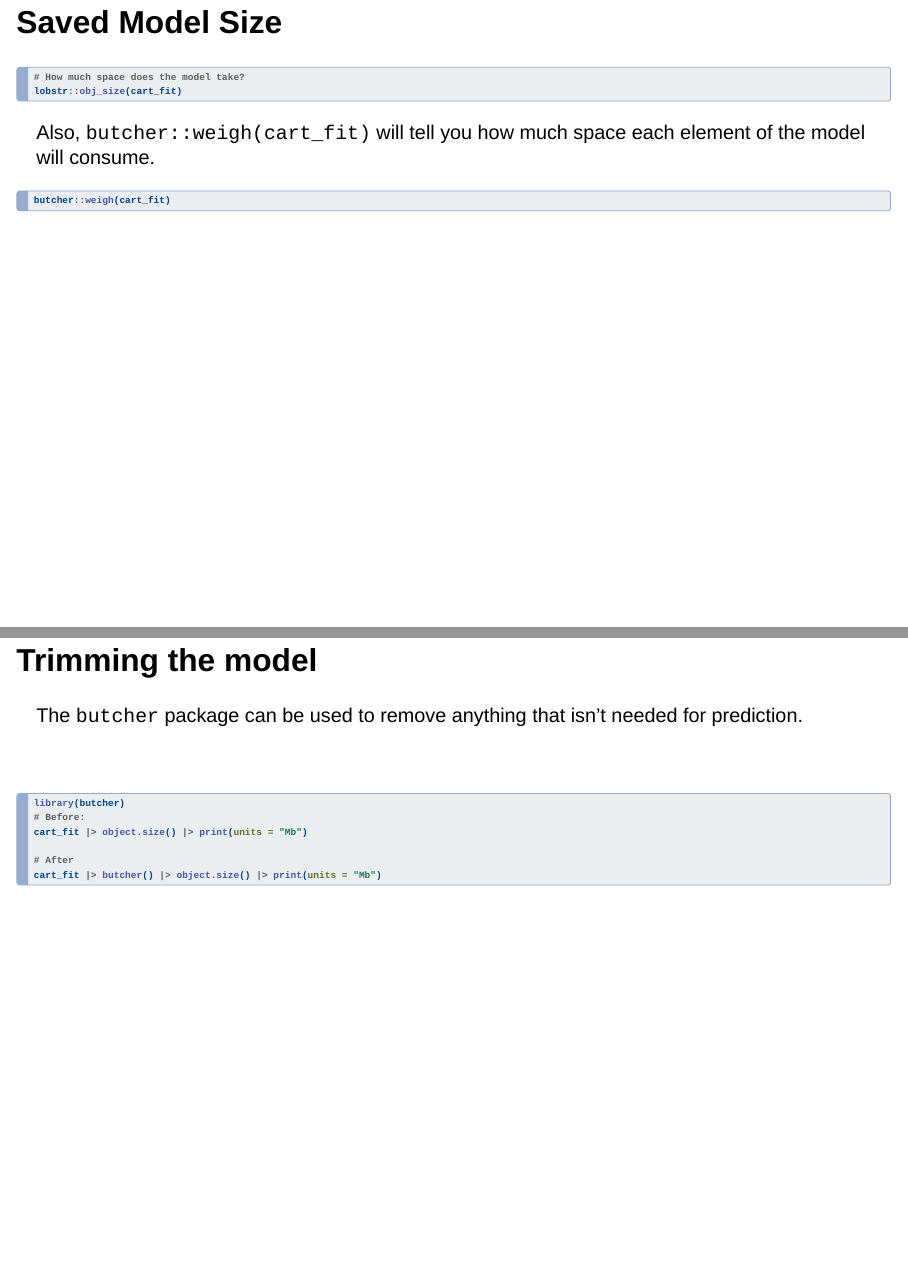
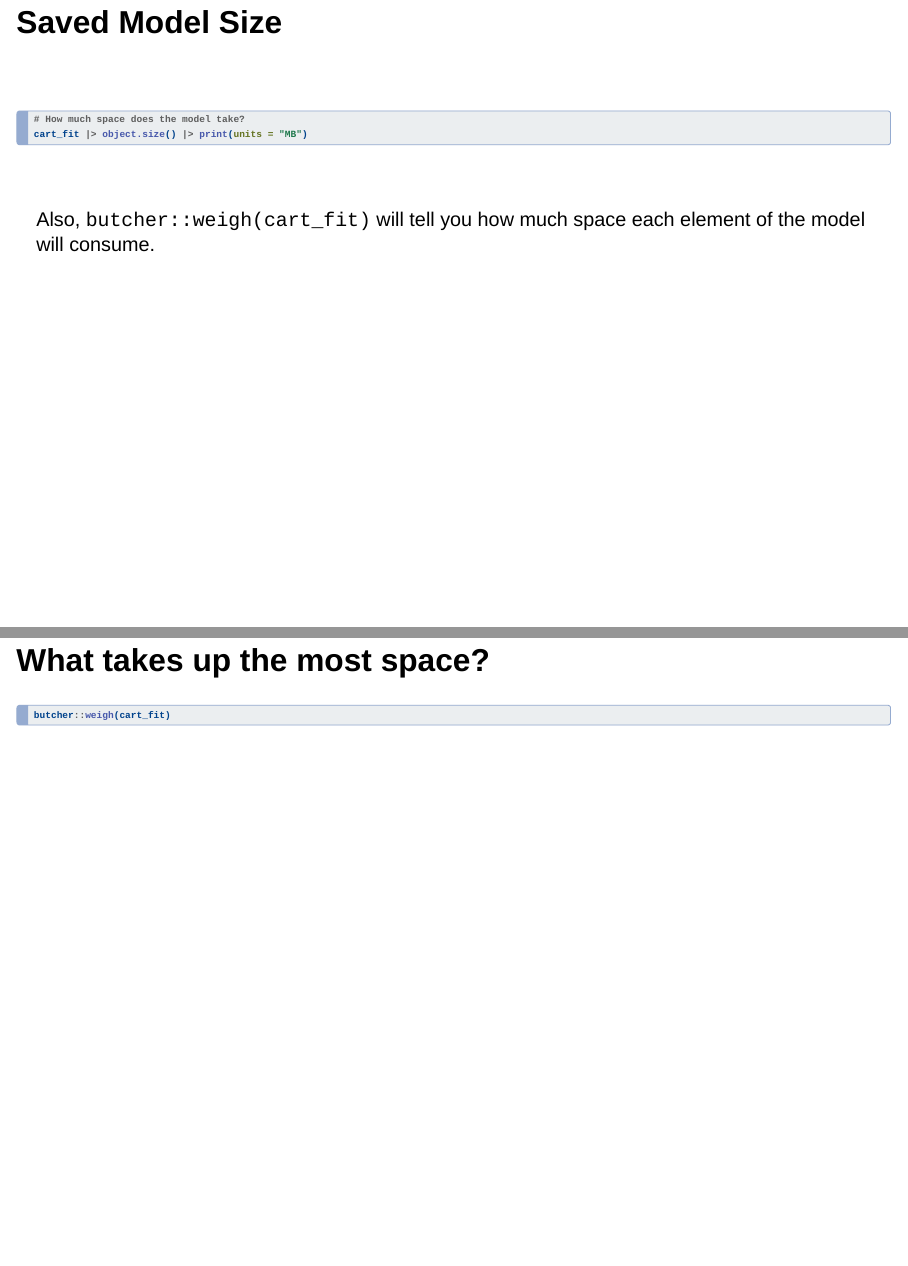
Before and after one commit to topepo/tidymodels-for-production, a Quarto document (index.qmd): pages 9 and 10 of 33 before the commit and pages 9 and 10 of 34 after it, joined at a grey line. Rendered offline with R 4.5, knitr and Pandoc in place of Quarto, with nearby package versions; the code chunks are not run, so their results and figures are left out; drawn as Slidy slides in place of the format the file asks for.

Commit message:
small updates

````diff
--- a/index.qmd
+++ b/index.qmd
@@ -108,16 +108,21 @@
 
 ## Saved Model Size
 
+<br>
+
 ```{r}
 #| label: cart-size
 #| error: true
 # How much space does the model take?
-lobstr::obj_size(cart_fit)
+cart_fit |> object.size() |> print(units = "MB")
 ```
+
+<br>
+
 
 Also, `butcher::weigh(cart_fit)` will tell you how much space each element of the model will consume.
 
-. . .
+## What takes up the most space?
 
 ```{r}
 #| label: botcher-weigh
````
Also changed, not shown: index.qmd (15 more changed lines), 1 other file.
